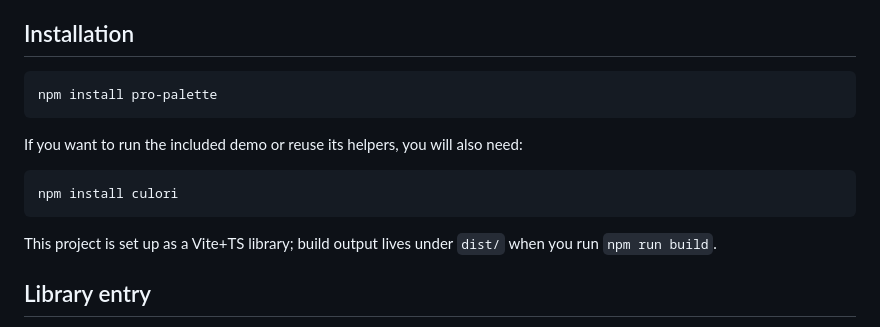
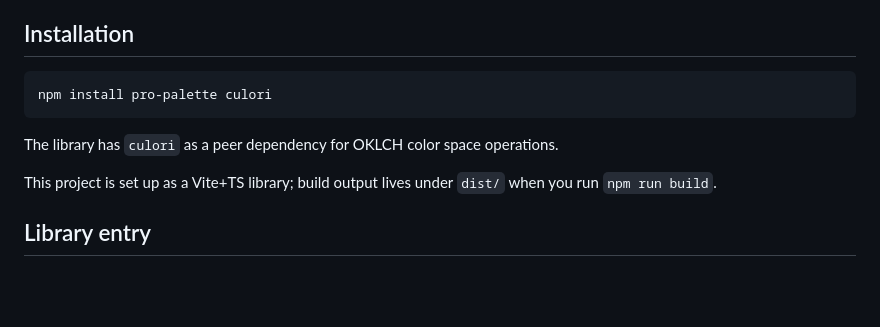
Before and after one commit to meodai/pro-color-harmonies, a Markdown page: README.md, the part around one of its changes. Rendered like a GitHub page; blank space fills up the shorter version.

````diff
--- a/README.md
+++ b/README.md
@@ -5,14 +10,10 @@ A TypeScript color-harmony library and tiny demo. The **core library** works pur
 ## Installation
 
 ```bash
-npm install pro-palette
+npm install pro-palette culori
 ```
 
-If you want to run the included demo or reuse its helpers, you will also need:
-
-```bash
-npm install culori
-```
+The library has `culori` as a peer dependency for OKLCH color space operations.
 
 This project is set up as a Vite+TS library; build output lives under `dist/` when you run `npm run build`.
 
````
Also changed, not shown: other parts of README.md (+55 -5 lines).
